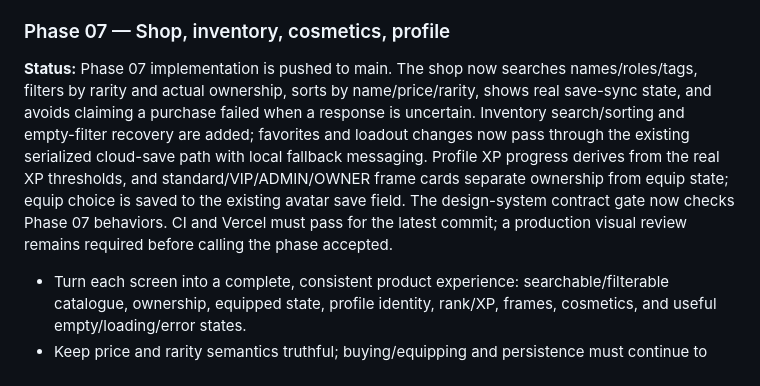
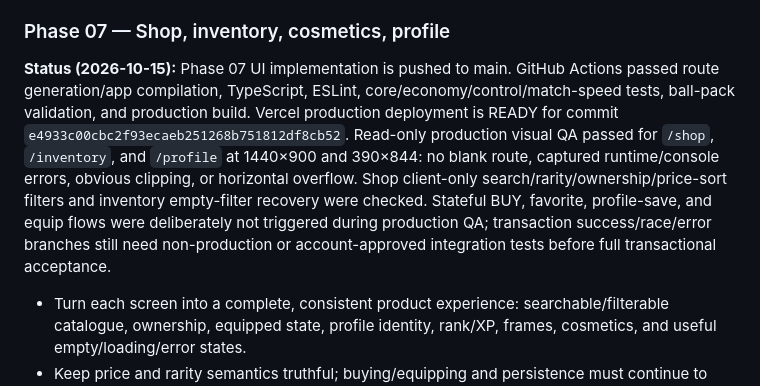
Before and after one commit to MvMSOLO/ballvsballv2, a Markdown page: docs/REDESIGN_15_PHASES.md, the part around the change. Drawn GitHub-style.

Commit message:
docs(phase-07): record CI deploy and visual QA results

```diff
--- a/docs/REDESIGN_15_PHASES.md
+++ b/docs/REDESIGN_15_PHASES.md
@@ -66,7 +66,7 @@ Public screens reviewed: home arena, profile, shop, inventory, leaderboard, sett
 - Acceptance: selected and owned states are unambiguous; stats match simulation data; previews scale across devices without layout shift.
 
 ### Phase 07 — Shop, inventory, cosmetics, profile
-**Status:** Phase 07 implementation is pushed to main. The shop now searches names/roles/tags, filters by rarity and actual ownership, sorts by name/price/rarity, shows real save-sync state, and avoids claiming a purchase failed when a response is uncertain. Inventory search/sorting and empty-filter recovery are added; favorites and loadout changes now pass through the existing serialized cloud-save path with local fallback messaging. Profile XP progress derives from the real XP thresholds, and standard/VIP/ADMIN/OWNER frame cards separate ownership from equip state; equip choice is saved to the existing avatar save field. The design-system contract gate now checks Phase 07 behaviors. CI and Vercel must pass for the latest commit; a production visual review remains required before calling the phase accepted.
+**Status (2026-10-15):** Phase 07 UI implementation is pushed to main. GitHub Actions passed route generation/app compilation, TypeScript, ESLint, core/economy/control/match-speed tests, ball-pack validation, and production build. Vercel production deployment is READY for commit `e4933c00cbc2f93ecaeb251268b751812df8cb52`. Read-only production visual QA passed for `/shop`, `/inventory`, and `/profile` at 1440×900 and 390×844: no blank route, captured runtime/console errors, obvious clipping, or horizontal overflow. Shop client-only search/rarity/ownership/price-sort filters and inventory empty-filter recovery were checked. Stateful BUY, favorite, profile-save, and equip flows were deliberately not triggered during production QA; transaction success/race/error branches still need non-production or account-approved integration tests before full transactional acceptance.
 - Turn each screen into a complete, consistent product experience: searchable/filterable catalogue, ownership, equipped state, profile identity, rank/XP, frames, cosmetics, and useful empty/loading/error states.
 - Keep price and rarity semantics truthful; buying/equipping and persistence must continue to use existing economy/persistence logic.
 - Acceptance: purchase, insufficient balance, already owned, equip/unequip, save/hydration, and error scenarios are exercised.
```
